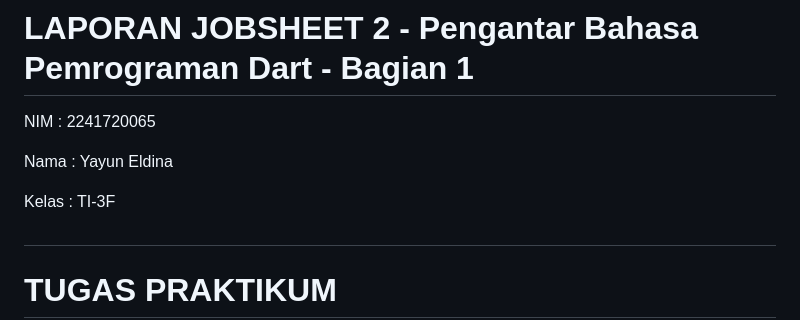
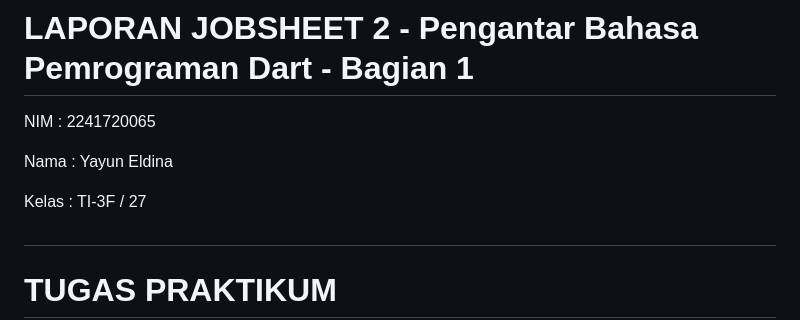
Before and after one commit to YayunEldina/27_2241720065_PemogramanMobile_2024, a Markdown page: Pertemuan 2/Laporan.md, the part around the change. Drawn GitHub-style.

Commit message:
add presensi

```diff
--- a/Pertemuan 2/Laporan.md
+++ b/Pertemuan 2/Laporan.md
@@ -3,7 +3,7 @@ NIM     : 2241720065
 
 Nama    : Yayun Eldina
 
-Kelas   : TI-3F
+Kelas   : TI-3F / 27
 
 ##
 # TUGAS PRAKTIKUM
```
